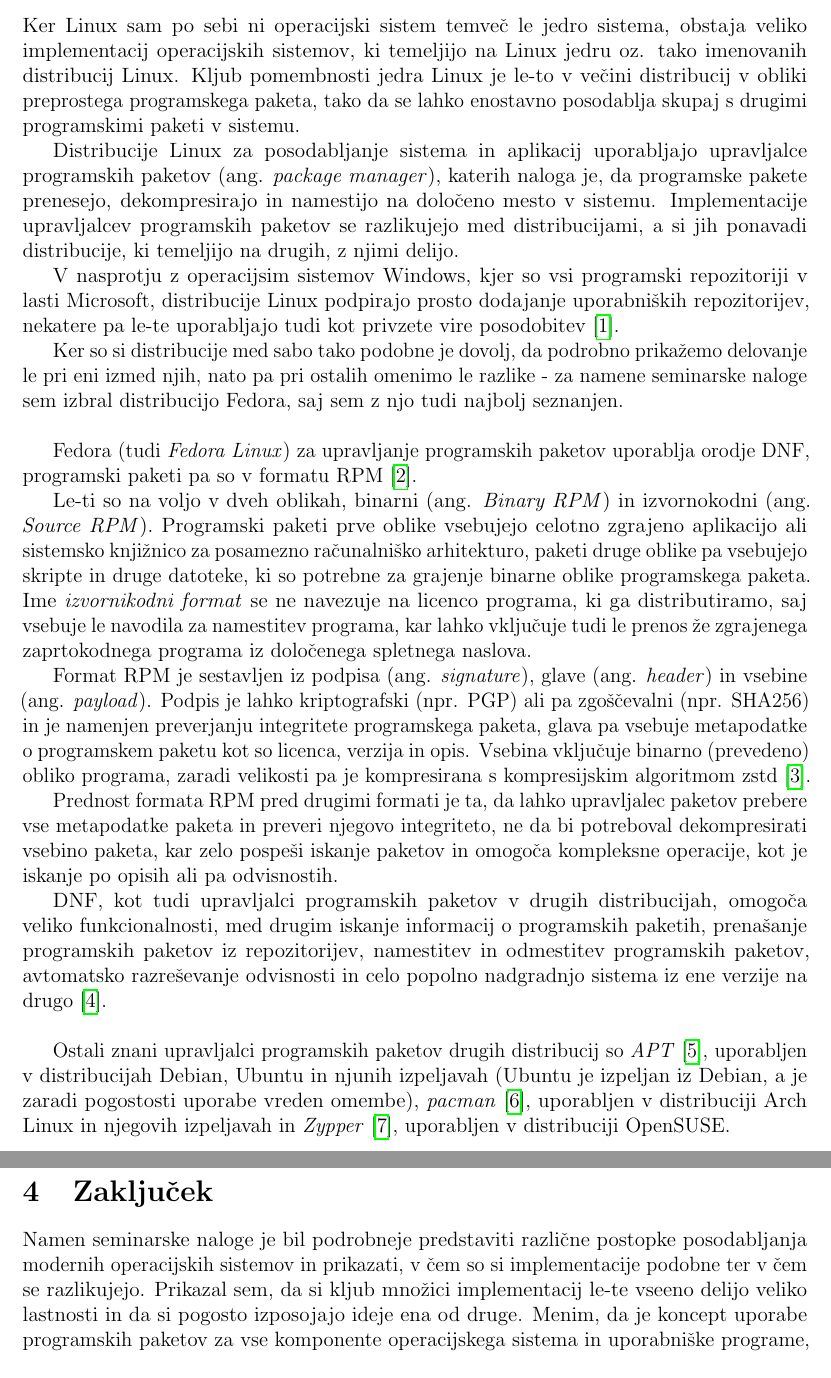
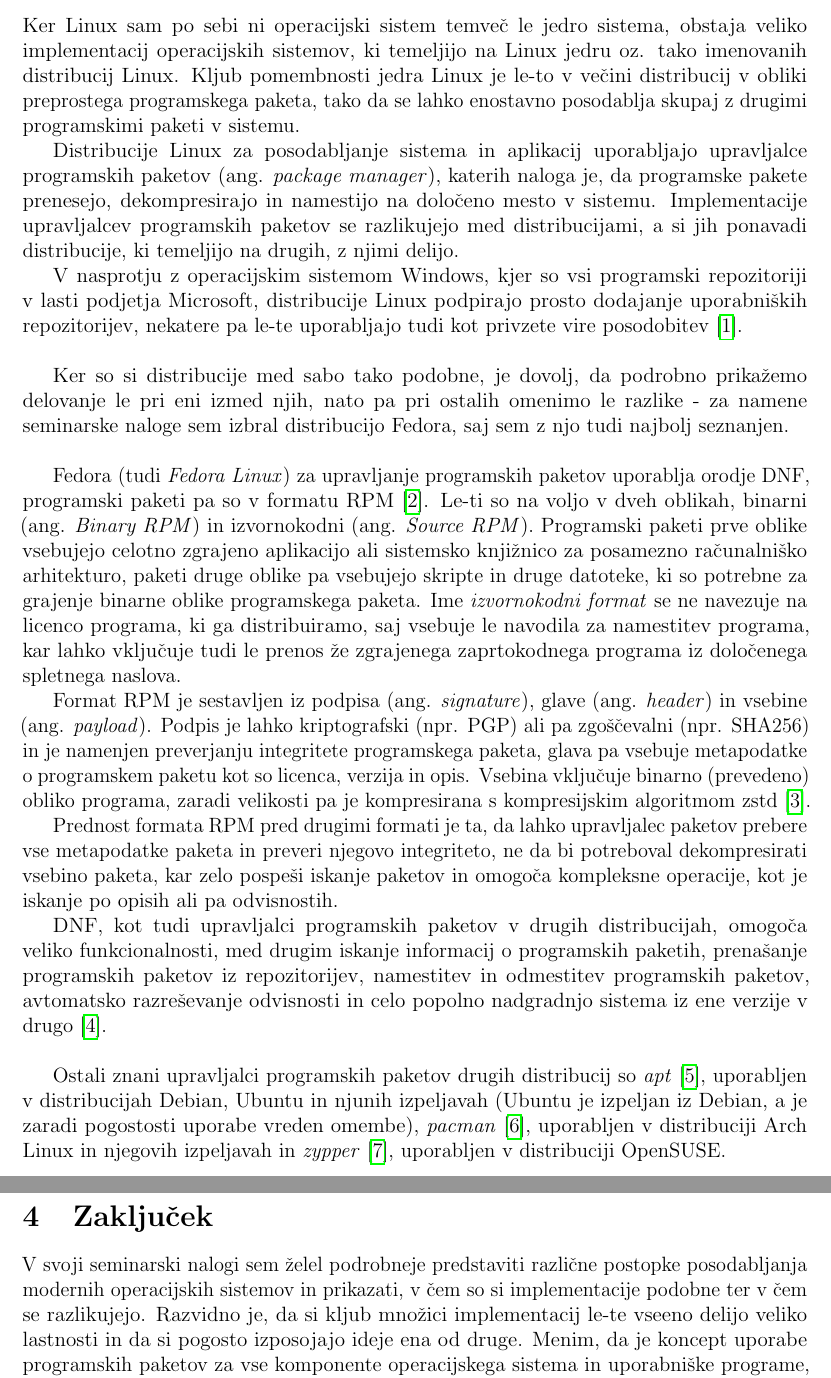
Before and after one commit to erazemk/spo-seminarska, a LaTeX document (main.tex, which reads chapters/linux.tex, chapters/zakljucek.tex): two parts of pages 6 and 7 of 8, joined at a grey line, cut so that both start at the same text. Compiled offline with pdfLaTeX.

Commit message:
Update wording

```diff
--- a/chapters/linux.tex
+++ b/chapters/linux.tex
@@ -3,7 +3,7 @@
 Ker Linux sam po sebi ni operacijski sistem temveč le jedro sistema, obstaja veliko implementacij operacijskih sistemov,
 ki temeljijo na Linux jedru oz. tako imenovanih distribucij Linux.
 Kljub pomembnosti jedra Linux je le-to v večini distribucij v obliki preprostega programskega paketa,
-tako da se lahko enostavno posodablja skupaj s drugimi programskimi paketi v sistemu.
+tako da se lahko enostavno posodablja skupaj z drugimi programskimi paketi v sistemu.
 
 Distribucije Linux za posodabljanje sistema in aplikacij uporabljajo upravljalce\linebreak programskih paketov
 (ang. \emph{package manager}), katerih naloga je, da programske pakete prenesejo,
@@ -11,22 +11,21 @@
 Implementacije upravljalcev programskih paketov se razlikujejo med distribucijami,
 a si jih ponavadi distribucije, ki temeljijo na drugih, z njimi delijo.
 
-V nasprotju z operacijsim sistemov Windows, kjer so vsi programski repozitoriji v lasti Microsoft,
+V nasprotju z operacijskim sistemom Windows, kjer so vsi programski repozitoriji v lasti podjetja Microsoft,
 distribucije Linux podpirajo prosto dodajanje uporabniških repozitorijev, nekatere pa le-te uporabljajo tudi
-kot privzete vire posodobitev \cite{arch-mirrors}.
+kot privzete vire posodobitev \cite{arch-mirrors}.\\
 
-Ker so si distribucije med sabo tako podobne je dovolj, da podrobno prikažemo delovanje le pri eni izmed njih, nato
+Ker so si distribucije med sabo tako podobne, je dovolj, da podrobno prikažemo delovanje le pri eni izmed njih, nato
 pa pri ostalih omenimo le razlike - za namene seminarske naloge sem izbral distribucijo Fedora, saj sem z njo tudi
 najbolj seznanjen.\\
 
 Fedora (tudi \emph{Fedora Linux}) za upravljanje programskih paketov uporablja orodje DNF,
 programski paketi pa so v formatu RPM \cite{rpm}.
-
 Le-ti so na voljo v dveh oblikah, binarni (ang. \emph{Binary RPM}) in izvornokodni (ang. \emph{Source RPM}).
 Programski paketi prve oblike vsebujejo celotno zgrajeno aplikacijo ali sistemsko knjižnico za posamezno
 računalniško arhitekturo, paketi druge oblike pa vsebujejo skripte in druge datoteke, ki so potrebne za grajenje
 binarne oblike programskega paketa.
-Ime \emph{izvornikodni format} se ne navezuje na licenco programa, ki ga distributiramo, saj vsebuje le navodila
+Ime \emph{izvornokodni format} se ne navezuje na licenco programa, ki ga distribuiramo, saj vsebuje le navodila
 za namestitev programa, kar lahko vključuje tudi le prenos že zgrajenega zaprtokodnega programa
 iz določenega spletnega naslova.
 
@@ -44,9 +43,9 @@
 DNF, kot tudi upravljalci programskih paketov v drugih distribucijah,
 omogoča veliko funkcionalnosti, med drugim iskanje informacij o programskih paketih, prenašanje programskih
 paketov iz repozitorijev, namestitev in odmestitev programskih paketov, avtomatsko razreševanje odvisnosti in celo
-popolno nadgradnjo sistema iz ene verzije na drugo \cite{fedora-dnf}.\\
+popolno nadgradnjo sistema iz ene verzije v drugo \cite{fedora-dnf}.\\
 
-Ostali znani upravljalci programskih paketov drugih distribucij so \emph{APT} \cite{ubuntu-pm},
+Ostali znani upravljalci programskih paketov drugih distribucij so \emph{apt} \cite{ubuntu-pm},
 uporabljen v distribucijah Debian, Ubuntu in njunih izpeljavah (Ubuntu je izpeljan iz Debian,
 a je zaradi pogostosti uporabe vreden omembe), \emph{pacman} \cite{arch-pm}, uporabljen v distribuciji Arch Linux
-in njegovih izpeljavah in \emph{Zypper} \cite{opensuse-pm}, uporabljen v distribuciji OpenSUSE.
+in njegovih izpeljavah in \emph{zypper} \cite{opensuse-pm}, uporabljen v distribuciji OpenSUSE.
--- a/chapters/zakljucek.tex
+++ b/chapters/zakljucek.tex
@@ -1,8 +1,8 @@
 \section{Zaključek}
 
-Namen seminarske naloge je bil podrobneje predstaviti različne postopke posodabljanja modernih operacijskih sistemov
+V svoji seminarski nalogi sem želel podrobneje predstaviti različne postopke posodabljanja modernih operacijskih sistemov
 in prikazati, v čem so si implementacije podobne ter v čem se razlikujejo.
-Prikazal sem, da si kljub množici implementacij le-te vseeno delijo veliko lastnosti in da si pogosto izposojajo
+Razvidno je, da si kljub množici implementacij le-te vseeno delijo veliko lastnosti in da si pogosto izposojajo
 ideje ena od druge.
 Menim, da je koncept uporabe programskih paketov za vse komponente operacijskega sistema in uporabniške programe,
 ki ga uporabljajo distribucije Linux, boljši od implementacije, ki jo uporablja Windows, saj omogoča, da so vsi
```
Also changed, not shown: chapters/uvod.tex (+3 -4 lines), chapters/windows.tex (+3 -3 lines).
